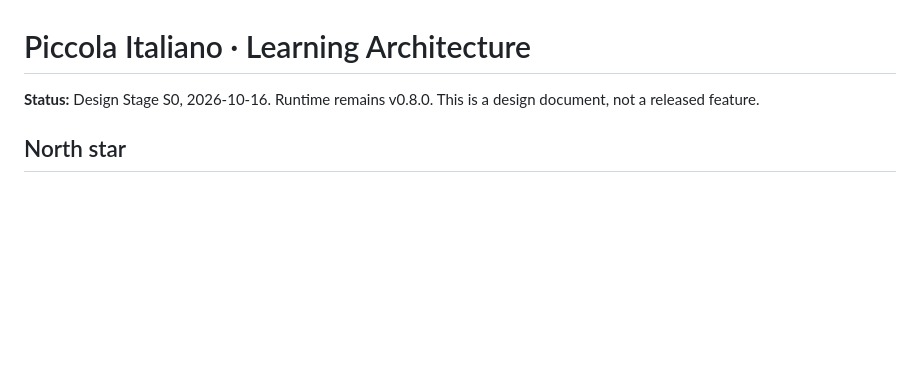
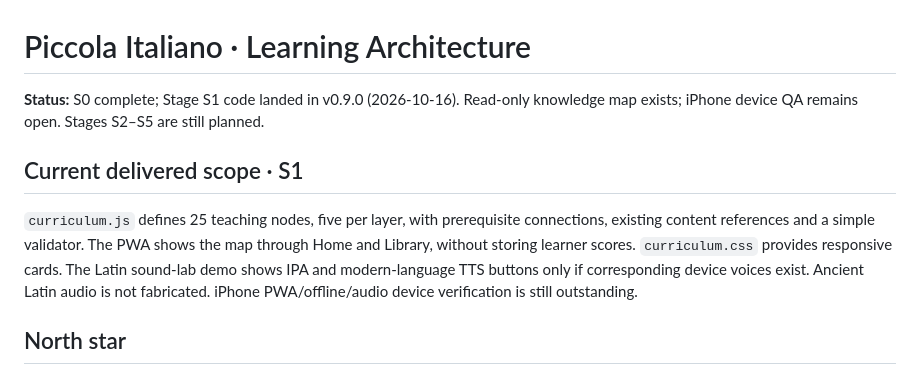
Before and after one commit to Gewuerzei/piccola-italiano, a Markdown page: LEARNING_ARCHITECTURE.md, the part around the change. Drawn GitHub-style; blank space fills up the shorter version.

Commit message:
docs: record v0.9 curriculum foundation and test limits

```diff
--- a/LEARNING_ARCHITECTURE.md
+++ b/LEARNING_ARCHITECTURE.md
@@ -1,6 +1,10 @@
 # Piccola Italiano · Learning Architecture
 
-**Status:** Design Stage S0, 2026-10-16. Runtime remains v0.8.0. This is a design document, not a released feature.
+**Status:** S0 complete; Stage S1 code landed in v0.9.0 (2026-10-16). Read-only knowledge map exists; iPhone device QA remains open. Stages S2–S5 are still planned.
+
+## Current delivered scope · S1
+
+`curriculum.js` defines 25 teaching nodes, five per layer, with prerequisite connections, existing content references and a simple validator. The PWA shows the map through Home and Library, without storing learner scores. `curriculum.css` provides responsive cards. The Latin sound-lab demo shows IPA and modern-language TTS buttons only if corresponding device voices exist. Ancient Latin audio is not fabricated. iPhone PWA/offline/audio device verification is still outstanding.
 
 ## North star
 
```
